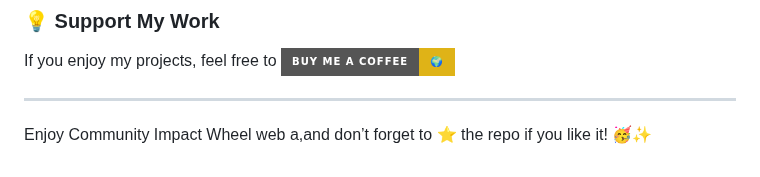
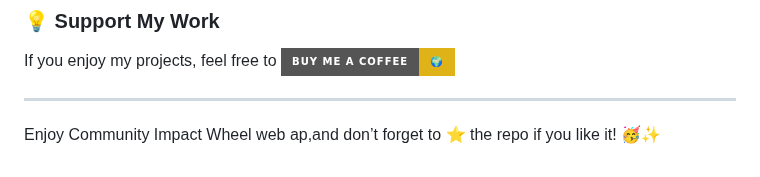
Before and after one commit to KelvCodes/-Community-Impact-Wheel-, a Markdown page: README.md, the part around the change. Drawn GitHub-style; badges without logos.

```diff
--- a/README.md
+++ b/README.md
@@ -112,4 +112,4 @@ Have feedback, ideas, or just want to chat? Reach out to me:
 If you enjoy my projects, feel free to [![Buy Me A Coffee](https://img.shields.io/badge/Buy%20Me%20A%20Coffee-%F0%9F%8C%8D-yellow?style=for-the-badge&logo=buy-me-a-coffee&logoColor=black)](https://www.buymeacoffee.com/kelvcodes)
 
 ---
-Enjoy Community Impact Wheel web a,and don’t forget to ⭐ the repo if you like it! 🥳✨
+Enjoy Community Impact Wheel web ap,and don’t forget to ⭐ the repo if you like it! 🥳✨
```
